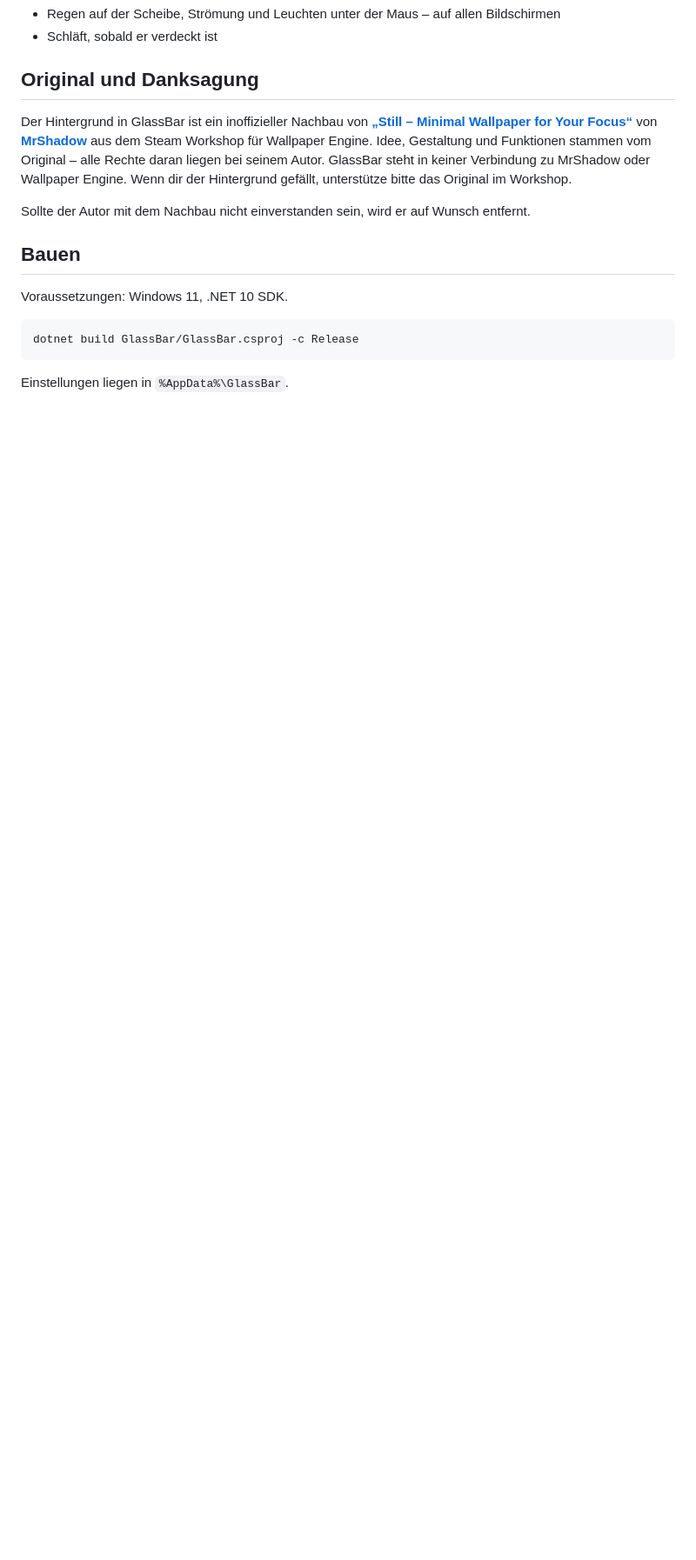
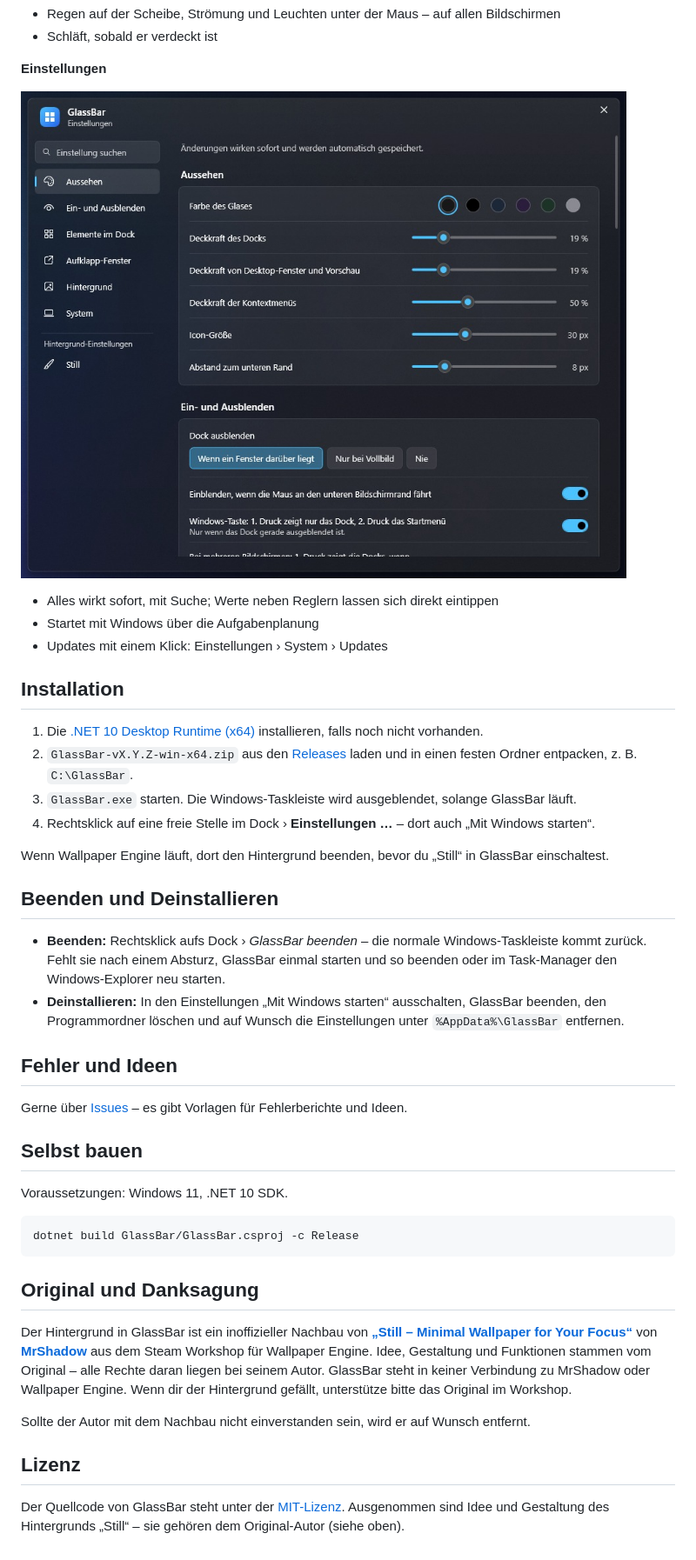
Before and after one commit to Xardas1906/GlassBar, a Markdown page: README.md, the part around one of its changes. Shown at 87% size. Rendered like a GitHub page; pictures changed too: docs/settings.jpg (added); blank space fills up the shorter version.

````diff
--- a/README.md
+++ b/README.md
@@ -23,7 +37,45 @@ Hintergrund „Still“, nativ gezeichnet ohne Browser.
 - Regen auf der Scheibe, Strömung und Leuchten unter der Maus – auf allen Bildschirmen
 - Schläft, sobald er verdeckt ist
 
+**Einstellungen**
+
+![Einstellungsfenster](docs/settings.jpg)
+
+- Alles wirkt sofort, mit Suche; Werte neben Reglern lassen sich direkt eintippen
+- Startet mit Windows über die Aufgabenplanung
+- Updates mit einem Klick: Einstellungen › System › Updates
+
+## Installation
+
+1. Die [.NET 10 Desktop Runtime (x64)](https://dotnet.microsoft.com/download/dotnet/10.0) installieren, falls noch nicht vorhanden.
+2. `GlassBar-vX.Y.Z-win-x64.zip` aus den [Releases](https://github.com/Xardas1906/GlassBar/releases/latest) laden
+   und in einen festen Ordner entpacken, z. B. `C:\GlassBar`.
+3. `GlassBar.exe` starten. Die Windows-Taskleiste wird ausgeblendet, solange GlassBar läuft.
+4. Rechtsklick auf eine freie Stelle im Dock › **Einstellungen …** – dort auch „Mit Windows starten“.
+
+Wenn Wallpaper Engine läuft, dort den Hintergrund beenden, bevor du „Still“ in GlassBar einschaltest.
+
+## Beenden und Deinstallieren
+
+- **Beenden:** Rechtsklick aufs Dock › *GlassBar beenden* – die normale Windows-Taskleiste kommt zurück.
+  Fehlt sie nach einem Absturz, GlassBar einmal starten und so beenden oder im Task-Manager den Windows-Explorer neu starten.
+- **Deinstallieren:** In den Einstellungen „Mit Windows starten“ ausschalten, GlassBar beenden, den Programmordner löschen
+  und auf Wunsch die Einstellungen unter `%AppData%\GlassBar` entfernen.
+
+## Fehler und Ideen
+
+Gerne über [Issues](https://github.com/Xardas1906/GlassBar/issues/new/choose) – es gibt Vorlagen für Fehlerberichte und Ideen.
+
+## Selbst bauen
+
+Voraussetzungen: Windows 11, .NET 10 SDK.
+
+```
+dotnet build GlassBar/GlassBar.csproj -c Release
+```
+
 ## Original und Danksagung
+
 Der Hintergrund in GlassBar ist ein inoffizieller Nachbau von
 **[„Still – Minimal Wallpaper for Your Focus“](https://steamcommunity.com/sharedfiles/filedetails/?id=3829782620)**
 von **[MrShadow](https://steamcommunity.com/id/gj_emon)** aus dem Steam Workshop für Wallpaper Engine.
@@ -33,11 +85,7 @@ unterstütze bitte das Original im Workshop.
 
 Sollte der Autor mit dem Nachbau nicht einverstanden sein, wird er auf Wunsch entfernt.
 
-## Bauen
-Voraussetzungen: Windows 11, .NET 10 SDK.
+## Lizenz
 
-```
-dotnet build GlassBar/GlassBar.csproj -c Release
-```
-
-Einstellungen liegen in `%AppData%\GlassBar`.
+Der Quellcode von GlassBar steht unter der [MIT-Lizenz](LICENSE).
+Ausgenommen sind Idee und Gestaltung des Hintergrunds „Still“ – sie gehören dem Original-Autor (siehe oben).
````
Also changed, not shown: other parts of README.md (+30 -16 lines), docs/desktop.jpg (added), docs/dock.png (added), 4 other files.
